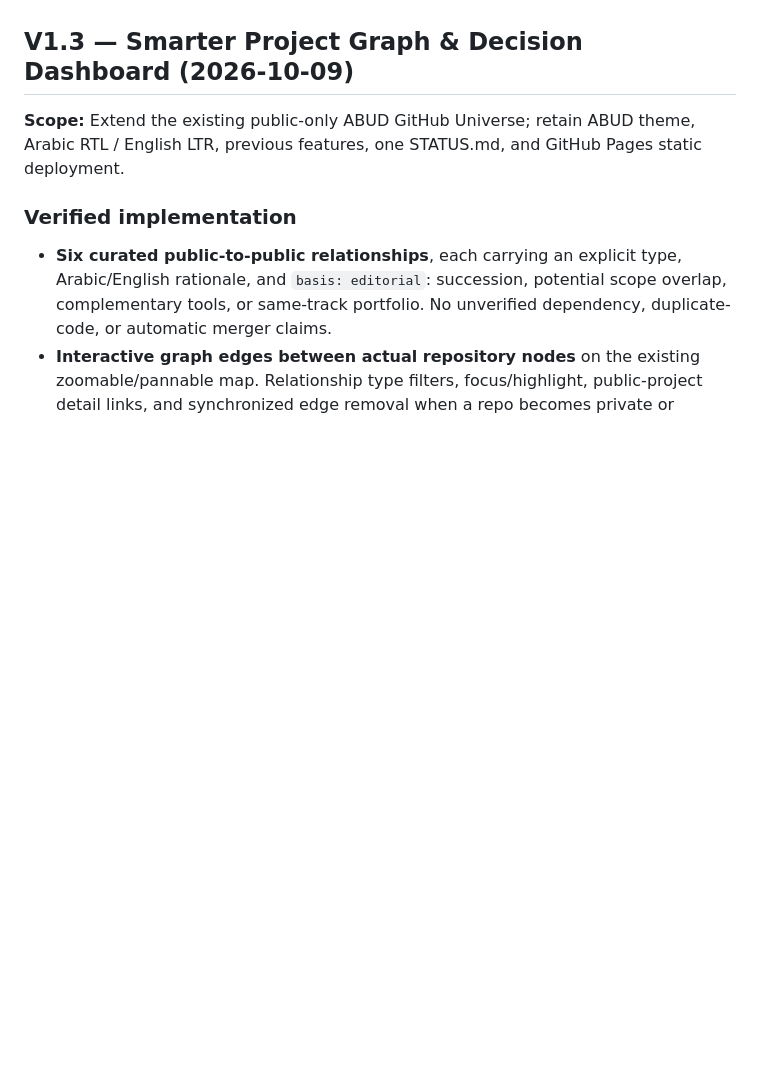
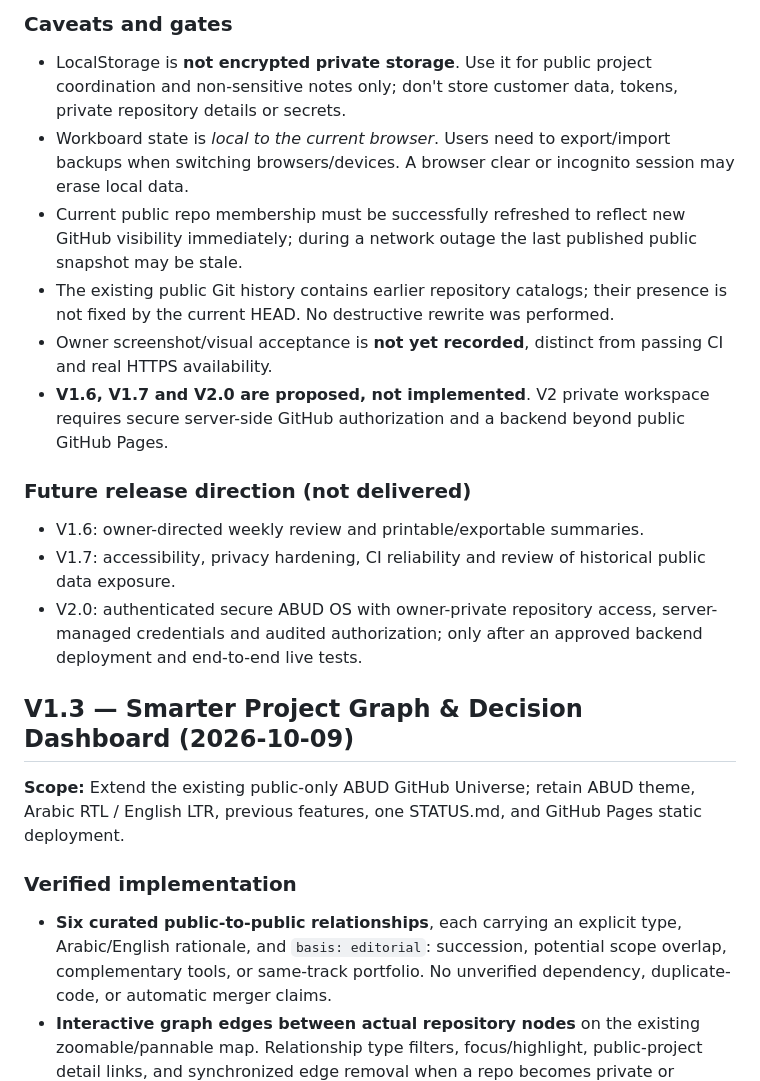
Before and after one commit to abudoxali/-abud-github-universe, a Markdown page: STATUS.md, the part around one of its changes. GitHub-like rendering; blank space fills up the shorter version.

Commit message:
docs: close verified V1.4/V1.5 releases and record V2 security acceptance gates

```diff
--- a/STATUS.md
+++ b/STATUS.md
@@ -8,3 +39,15 @@ Owner visual/content review: **NOT YET RECORDED**.
+### Caveats and gates
+- LocalStorage is **not encrypted private storage**. Use it for public project coordination and non-sensitive notes only; don't store customer data, tokens, private repository details or secrets.
+- Workboard state is *local to the current browser*. Users need to export/import backups when switching browsers/devices. A browser clear or incognito session may erase local data.
+- Current public repo membership must be successfully refreshed to reflect new GitHub visibility immediately; during a network outage the last published public snapshot may be stale.
+- The existing public Git history contains earlier repository catalogs; their presence is not fixed by the current HEAD. No destructive rewrite was performed.
+- Owner screenshot/visual acceptance is **not yet recorded**, distinct from passing CI and real HTTPS availability.
+- **V1.6, V1.7 and V2.0 are proposed, not implemented**. V2 private workspace requires secure server-side GitHub authorization and a backend beyond public GitHub Pages.
+
+### Future release direction (not delivered)
+- V1.6: owner-directed weekly review and printable/exportable summaries.
+- V1.7: accessibility, privacy hardening, CI reliability and review of historical public data exposure.
+- V2.0: authenticated secure ABUD OS with owner-private repository access, server-managed credentials and audited authorization; only after an approved backend deployment and end-to-end live tests.
 
 ## V1.3 — Smarter Project Graph & Decision Dashboard (2026-10-09)
 
```
Also changed, not shown: other parts of STATUS.md (+32 -1 lines).
